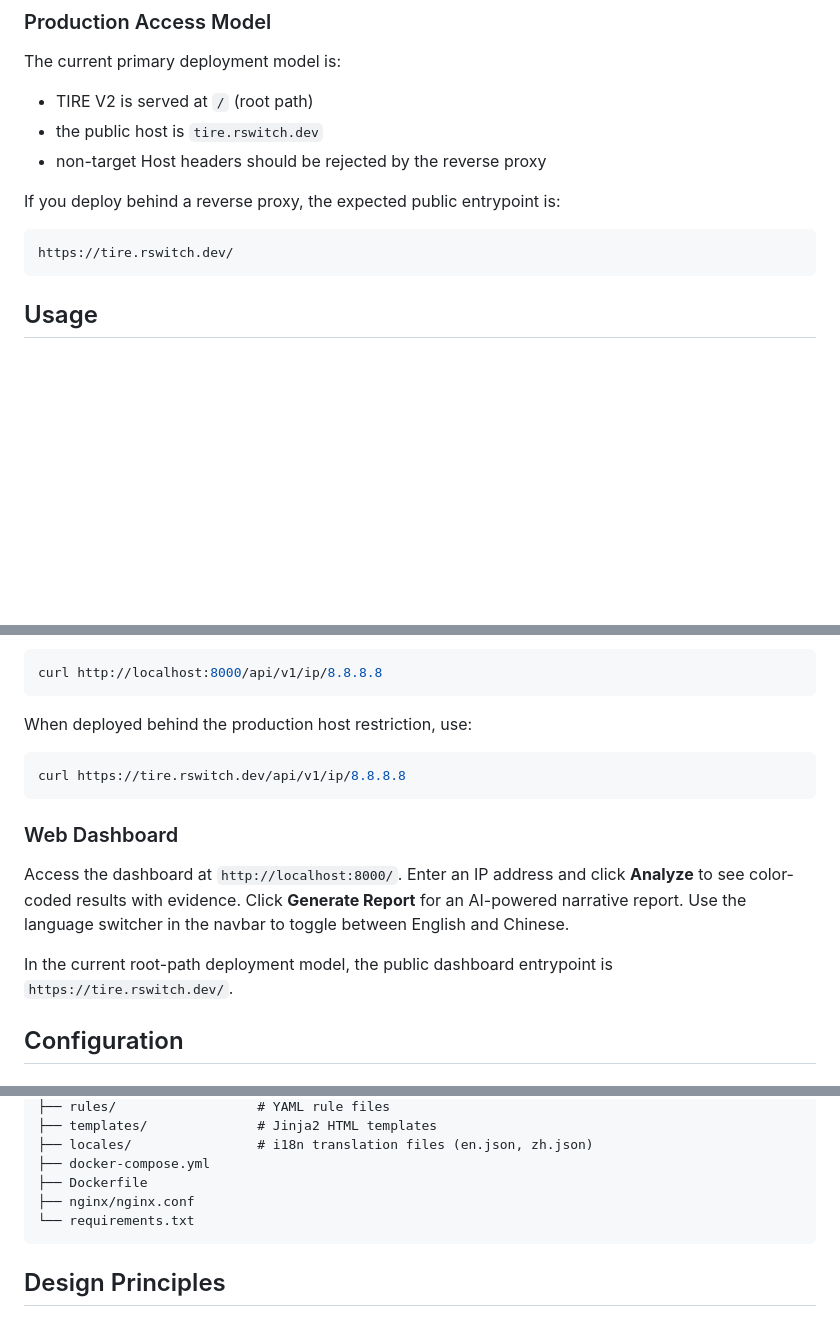
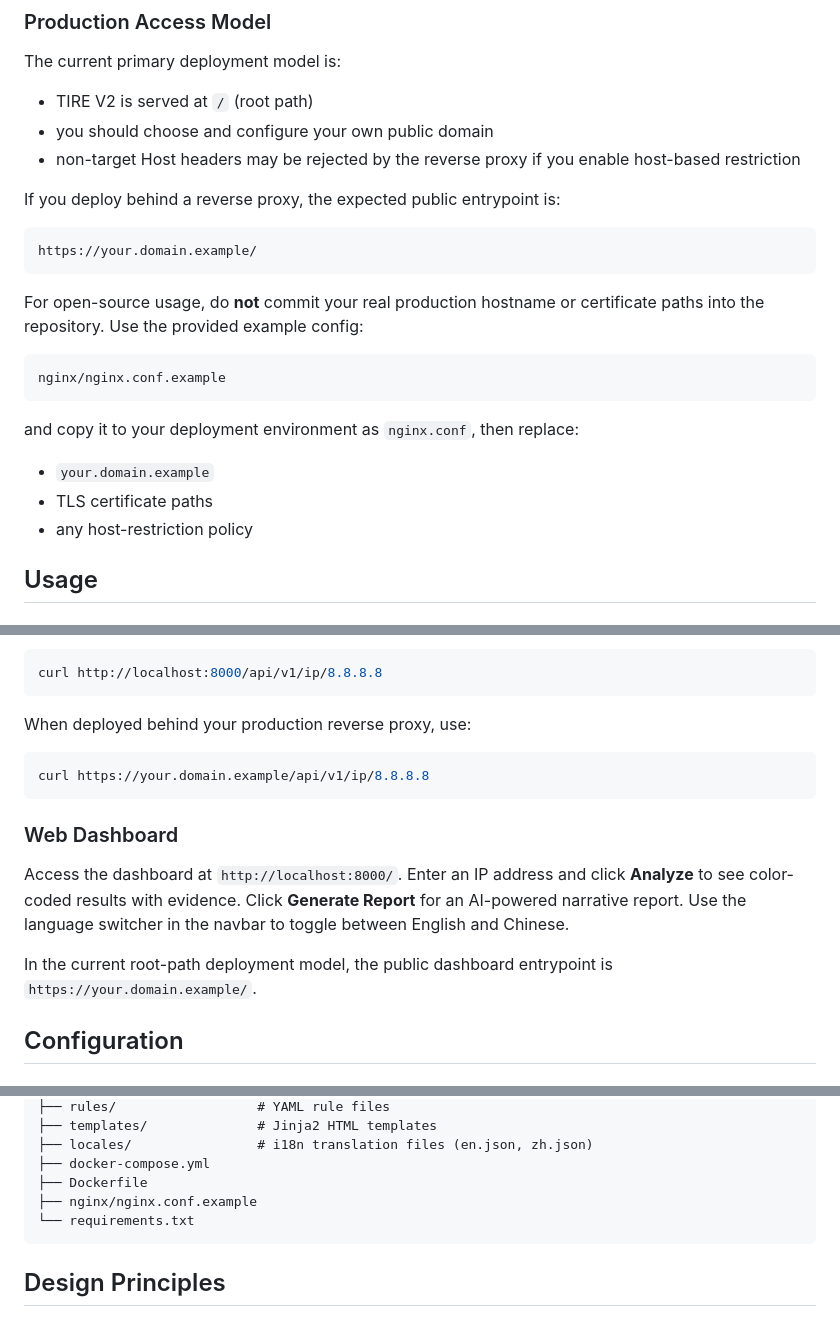
Before and after one commit to kylecui/ipit, a Markdown page: README.md, 3 parts joined by grey strips. Rendered like a GitHub page; blank space fills up the shorter version.

Commit message:
Update deployment docs for generic root-path hosting
Ultraworked with [Sisyphus](https://github.com/code-yeongyu/oh-my-opencode)

Co-authored-by: Sisyphus <clio-agent@sisyphuslabs.ai>

````diff
--- a/README.md
+++ b/README.md
@@ -94,14 +94,26 @@ docker compose up -d
 The current primary deployment model is:
 
 - TIRE V2 is served at `/` (root path)
-- the public host is `tire.rswitch.dev`
-- non-target Host headers should be rejected by the reverse proxy
+- you should choose and configure your own public domain
+- non-target Host headers may be rejected by the reverse proxy if you enable host-based restriction
 
 If you deploy behind a reverse proxy, the expected public entrypoint is:
 
 ```text
-https://tire.rswitch.dev/
+https://your.domain.example/
 ```
+
+For open-source usage, do **not** commit your real production hostname or certificate paths into the repository. Use the provided example config:
+
+```text
+nginx/nginx.conf.example
+```
+
+and copy it to your deployment environment as `nginx.conf`, then replace:
+
+- `your.domain.example`
+- TLS certificate paths
+- any host-restriction policy
 
 ## Usage
 
@@ -142,17 +154,17 @@ Example lookup with curl:
 curl http://localhost:8000/api/v1/ip/8.8.8.8
 ```
 
-When deployed behind the production host restriction, use:
+When deployed behind your production reverse proxy, use:
 
 ```bash
-curl https://tire.rswitch.dev/api/v1/ip/8.8.8.8
+curl https://your.domain.example/api/v1/ip/8.8.8.8
 ```
 
 ### Web Dashboard
 
 Access the dashboard at `http://localhost:8000/`. Enter an IP address and click **Analyze** to see color-coded results with evidence. Click **Generate Report** for an AI-powered narrative report. Use the language switcher in the navbar to toggle between English and Chinese.
 
-In the current root-path deployment model, the public dashboard entrypoint is `https://tire.rswitch.dev/`.
+In the current root-path deployment model, the public dashboard entrypoint is `https://your.domain.example/`.
 
 ## Configuration
 
@@ -221,7 +233,7 @@ Grouped by category in `.env`:
 ├── locales/                # i18n translation files (en.json, zh.json)
 ├── docker-compose.yml
 ├── Dockerfile
-├── nginx/nginx.conf
+├── nginx/nginx.conf.example
 └── requirements.txt
 ```
 
````
Also changed, not shown: docs/DEPLOY.md (+44 -18 lines), docs/TIRE_V2_用户手册.md (+7 -7 lines).
